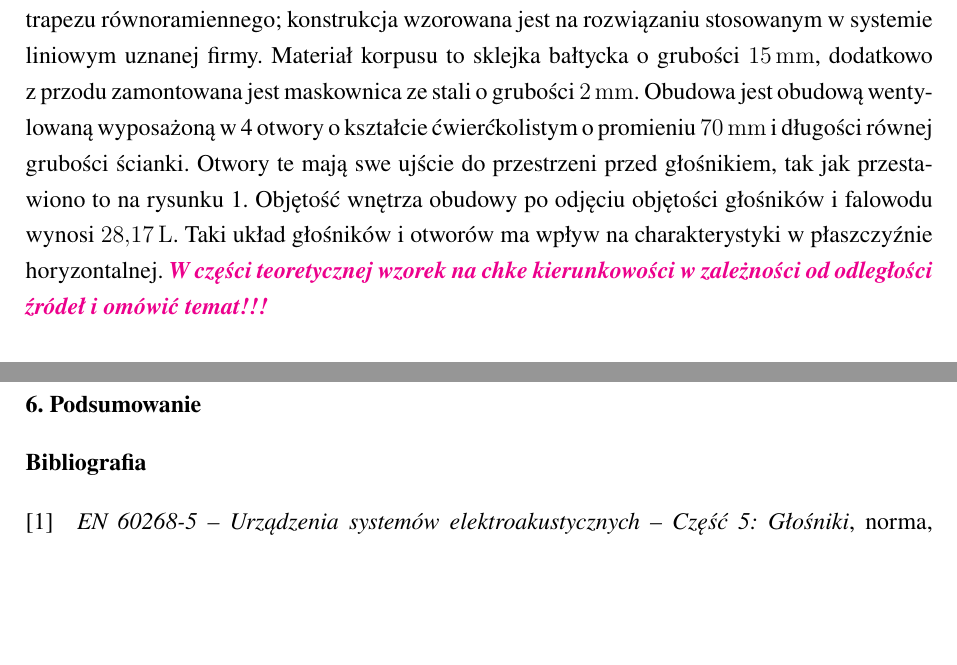
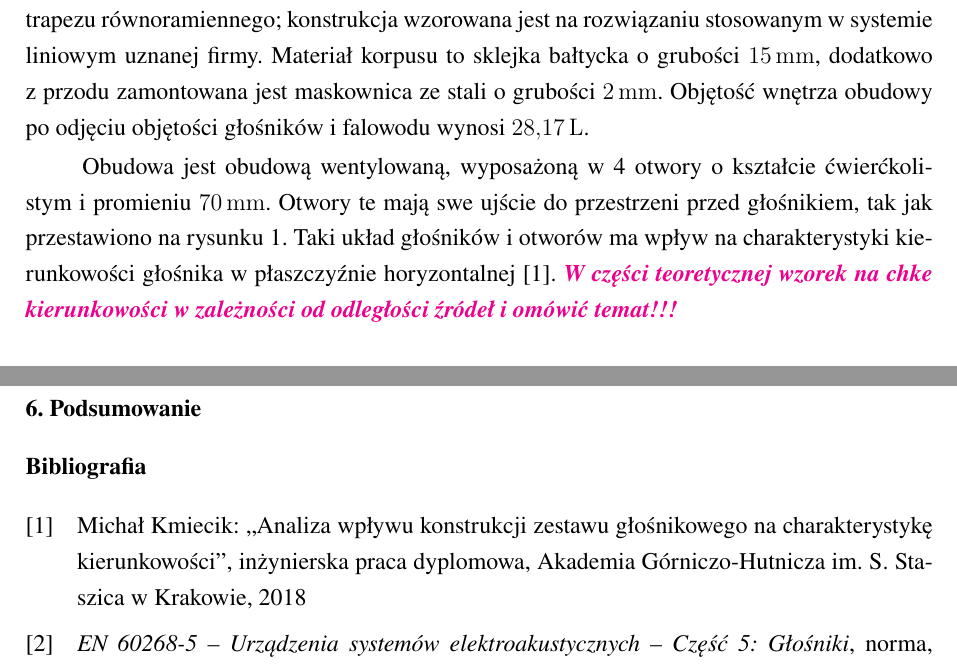
Before and after one commit to WillowSprig/OSKA_glosniki, a LaTeX document (Kmiecik_Makuch.tex): two parts of pages 2 and 6 of 6, joined at a grey line, cut so that both start at the same text, the shorter picture padded with empty space. Compiled offline with pdfLaTeX.

Commit message:
Poprawki, inżynierka w bibliografii

```diff
--- a/Kmiecik_Makuch.tex
+++ b/Kmiecik_Makuch.tex
@@ -188,8 +188,10 @@ backend=biber
 
 	Zestaw, którego parametry zdecydowano się zbadać, i~który poddano modyfikacjom, jest docelowo elementem systemu liniowego. Składa się z~falowodu z~wysokotonowym głośnikiem ciśnieniowym B\&C~DE800 umieszczonego centralnie oraz dwóch głośników nisko-średniotonowych Beyma~10WR300 umieszczonych po bokach i~nachylonych pod kątem \SI{67}{\degree} do osi głównej zastawu.
 
-Obudowa ma kształt typowy dla systemu liniowego -- przekrój boczny jest w~kształcie trapezu równoramiennego; konstrukcja wzorowana jest na rozwiązaniu stosowanym w~systemie liniowym uznanej firmy. Materiał korpusu to sklejka bałtycka o~grubości \SI{15}{\milli\metre}, dodatkowo z~przodu zamontowana jest maskownica ze stali o~grubości \SI{2}{\milli\metre}. Obudowa jest obudową wentylowaną wyposażoną w~4 otwory o~kształcie ćwierćkolistym o~promieniu \SI{70}{\milli\metre} i~długości równej grubości ścianki. Otwory te mają swe ujście do przestrzeni przed głośnikiem, tak jak przestawiono to na rysunku~\ref{r:przekroj}. %Wnętrze obudowy jest połączone z~przestrzenią zewnętrzną półkolistymi otworami o~promieniu \SI{70}{\milli\metre} przy tylnej ściance.
-Objętość wnętrza obudowy po odjęciu objętości głośników i~falowodu wynosi \SI{28,17}{\litre}. Taki układ głośników i~otworów ma wpływ na charakterystyki w~płaszczyźnie horyzontalnej. \comment{W części teoretycznej wzorek na chke kierunkowości w zależności od odległości źródeł i omówić temat!!!}
+	Obudowa ma kształt typowy dla systemu liniowego -- przekrój boczny jest w~kształcie trapezu równoramiennego; konstrukcja wzorowana jest na rozwiązaniu stosowanym w~systemie liniowym uznanej firmy. Materiał korpusu to sklejka bałtycka o~grubości \SI{15}{\milli\metre}, dodatkowo z~przodu zamontowana jest maskownica ze stali o~grubości \SI{2}{\milli\metre}. Objętość wnętrza obudowy po odjęciu objętości głośników i~falowodu wynosi \SI{28,17}{\litre}.
+
+	Obudowa jest obudową wentylowaną, wyposażoną w~4~otwory o~kształcie ćwierćkolistym i~promieniu \SI{70}{\milli\metre}. Otwory te mają swe ujście do przestrzeni przed głośnikiem, tak jak przestawiono na rysunku~\ref{r:przekroj}. %Wnętrze obudowy jest połączone z~przestrzenią zewnętrzną półkolistymi otworami o~promieniu \SI{70}{\milli\metre} przy tylnej ściance.
+	Taki układ głośników i~otworów ma wpływ na charakterystyki kierunkowości głośnika w~płaszczyźnie horyzontalnej~\cite{kmiecik_inz}. \comment{W części teoretycznej wzorek na chke kierunkowości w zależności od odległości źródeł i omówić temat!!!}
 
 %	Przekrój zestawu w~płaszczyźnie poziomej ukazano na rysunku~\ref{r:przekroj}, a~fotografię na rysunku~\ref{r:zdjecie}.
 
```
Also changed, not shown: refs_OSKA.bib (+8 -0 lines), Kmiecik_Makuch.tex (2 more changed lines).
